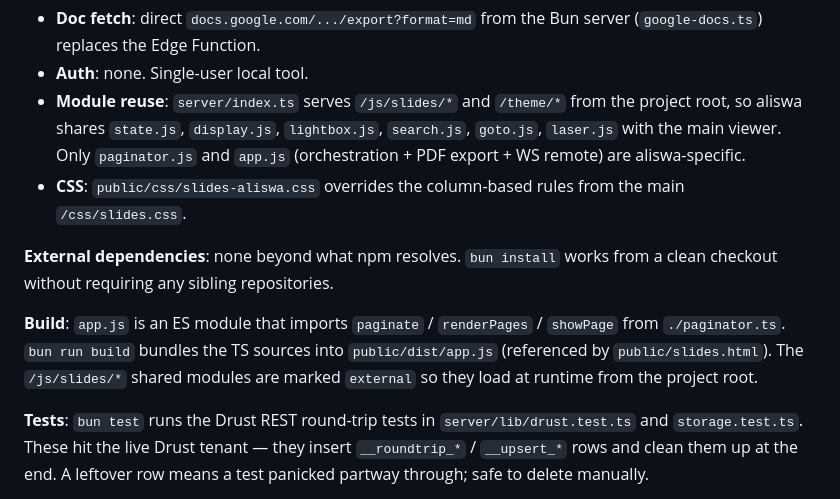
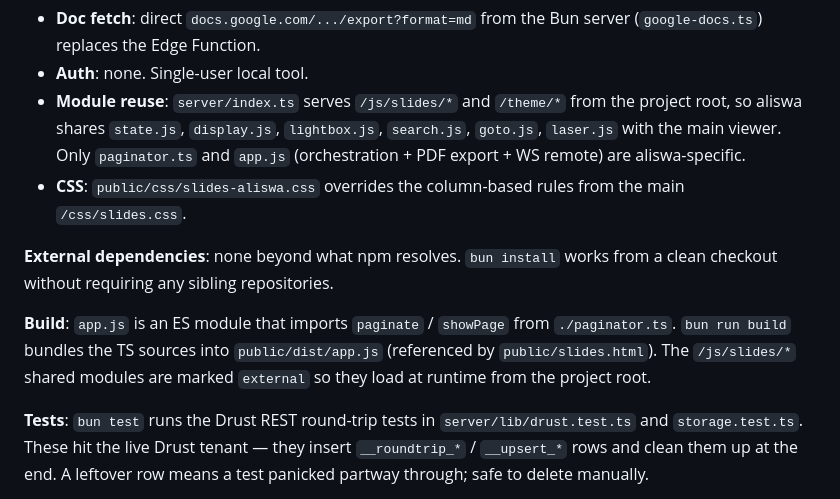
Before and after one commit to KaelLim/MasterSlides, a Markdown page: CLAUDE.md, the part around the change. GitHub-like rendering.

Commit message:
docs(aliswa): drop stale paginator.js / renderPages references
Co-Authored-By: Claude Opus 4.7 <noreply@anthropic.com>

```diff
--- a/CLAUDE.md
+++ b/CLAUDE.md
@@ -155,12 +155,12 @@ Google Docs ──▶ aliswa server (Bun)
 - **Remote**: in-memory WebSocket rooms (`server/routes/ws.ts`) replace Supabase Realtime Broadcast.
 - **Doc fetch**: direct `docs.google.com/.../export?format=md` from the Bun server (`google-docs.ts`) replaces the Edge Function.
 - **Auth**: none. Single-user local tool.
-- **Module reuse**: `server/index.ts` serves `/js/slides/*` and `/theme/*` from the project root, so aliswa shares `state.js`, `display.js`, `lightbox.js`, `search.js`, `goto.js`, `laser.js` with the main viewer. Only `paginator.js` and `app.js` (orchestration + PDF export + WS remote) are aliswa-specific.
+- **Module reuse**: `server/index.ts` serves `/js/slides/*` and `/theme/*` from the project root, so aliswa shares `state.js`, `display.js`, `lightbox.js`, `search.js`, `goto.js`, `laser.js` with the main viewer. Only `paginator.ts` and `app.js` (orchestration + PDF export + WS remote) are aliswa-specific.
 - **CSS**: `public/css/slides-aliswa.css` overrides the column-based rules from the main `/css/slides.css`.
 
 **External dependencies**: none beyond what npm resolves. `bun install` works from a clean checkout without requiring any sibling repositories.
 
-**Build**: `app.js` is an ES module that imports `paginate` / `renderPages` / `showPage` from `./paginator.ts`. `bun run build` bundles the TS sources into `public/dist/app.js` (referenced by `public/slides.html`). The `/js/slides/*` shared modules are marked `external` so they load at runtime from the project root.
+**Build**: `app.js` is an ES module that imports `paginate` / `showPage` from `./paginator.ts`. `bun run build` bundles the TS sources into `public/dist/app.js` (referenced by `public/slides.html`). The `/js/slides/*` shared modules are marked `external` so they load at runtime from the project root.
 
 **Tests**: `bun test` runs the Drust REST round-trip tests in `server/lib/drust.test.ts` and `storage.test.ts`. These hit the live Drust tenant — they insert `__roundtrip_*` / `__upsert_*` rows and clean them up at the end. A leftover row means a test panicked partway through; safe to delete manually.
 
```
